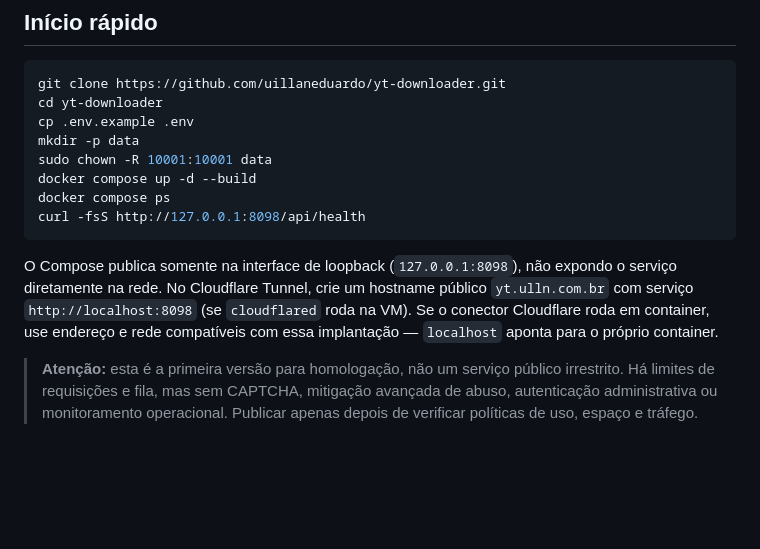
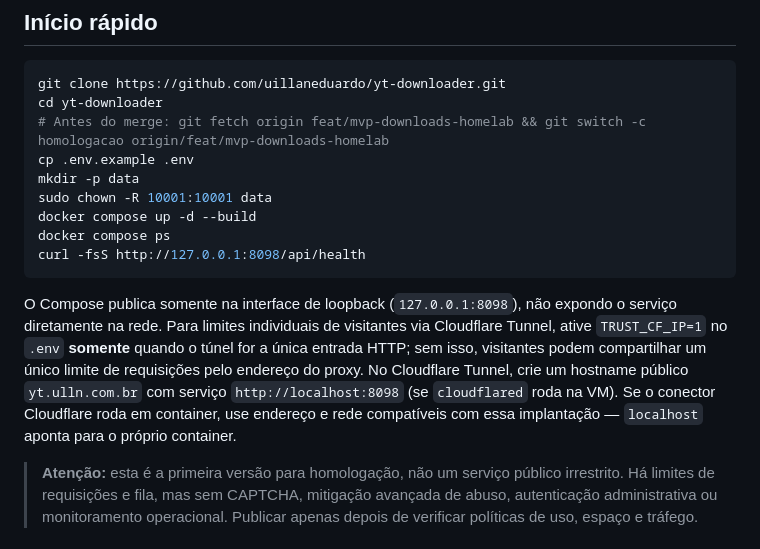
Before and after one commit to uillaneduardo/yt-downloader, a Markdown page: README.md, the part around the change. GitHub-like rendering; blank space fills up the shorter version.

Commit message:
fix: melhora ciclo de trabalho, rate limit no tunnel e deploy

````diff
--- a/README.md
+++ b/README.md
@@ -13,6 +13,7 @@ Aplicação web para inspecionar formatos disponíveis em vídeos do YouTube/Vim
 ```bash
 git clone https://github.com/uillaneduardo/yt-downloader.git
 cd yt-downloader
+# Antes do merge: git fetch origin feat/mvp-downloads-homelab && git switch -c homologacao origin/feat/mvp-downloads-homelab
 cp .env.example .env
 mkdir -p data
 sudo chown -R 10001:10001 data
@@ -21,7 +22,7 @@ docker compose ps
 curl -fsS http://127.0.0.1:8098/api/health
 ```
 
-O Compose publica somente na interface de loopback (`127.0.0.1:8098`), não expondo o serviço diretamente na rede. No Cloudflare Tunnel, crie um hostname público `yt.ulln.com.br` com serviço `http://localhost:8098` (se `cloudflared` roda na VM). Se o conector Cloudflare roda em container, use endereço e rede compatíveis com essa implantação — `localhost` aponta para o próprio container.
+O Compose publica somente na interface de loopback (`127.0.0.1:8098`), não expondo o serviço diretamente na rede. Para limites individuais de visitantes via Cloudflare Tunnel, ative `TRUST_CF_IP=1` no `.env` **somente** quando o túnel for a única entrada HTTP; sem isso, visitantes podem compartilhar um único limite de requisições pelo endereço do proxy. No Cloudflare Tunnel, crie um hostname público `yt.ulln.com.br` com serviço `http://localhost:8098` (se `cloudflared` roda na VM). Se o conector Cloudflare roda em container, use endereço e rede compatíveis com essa implantação — `localhost` aponta para o próprio container.
 
 > **Atenção:** esta é a primeira versão para homologação, não um serviço público irrestrito. Há limites de requisições e fila, mas sem CAPTCHA, mitigação avançada de abuso, autenticação administrativa ou monitoramento operacional. Publicar apenas depois de verificar políticas de uso, espaço e tráfego.
 
````
